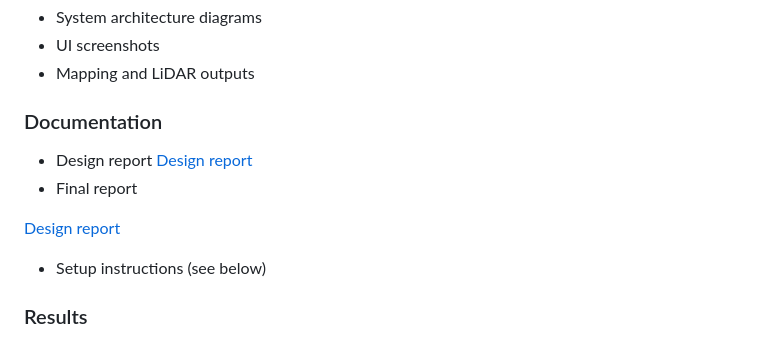
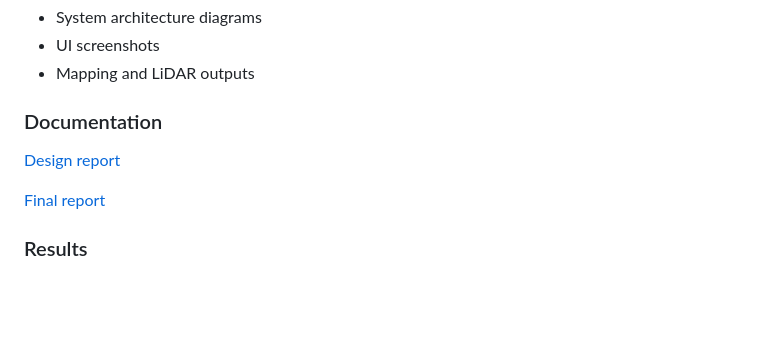
Before and after one commit to Slayque3n/HCRTFLbot, a Markdown page: README.md, the part around the change. GitHub-like rendering; blank space fills up the shorter version.

Commit message:
Fix documentation links in README
Updated documentation links in the README file.

```diff
--- a/README.md
+++ b/README.md
@@ -57,12 +57,9 @@ This repository includes ALL project deliverables:
 - Mapping and LiDAR outputs
 
 ### Documentation
-- Design report
 [Design report](Documentation/HumanCenteredRoboticsDesignReport.pdf)
-- Final report
 
-[Design report](Documentation/HumanCenteredRoboticsfinal.pdf)
-- Setup instructions (see below)
+[Final report](Documentation/HumanCenteredRoboticsfinal.pdf)
 
 ### Results
 
```
